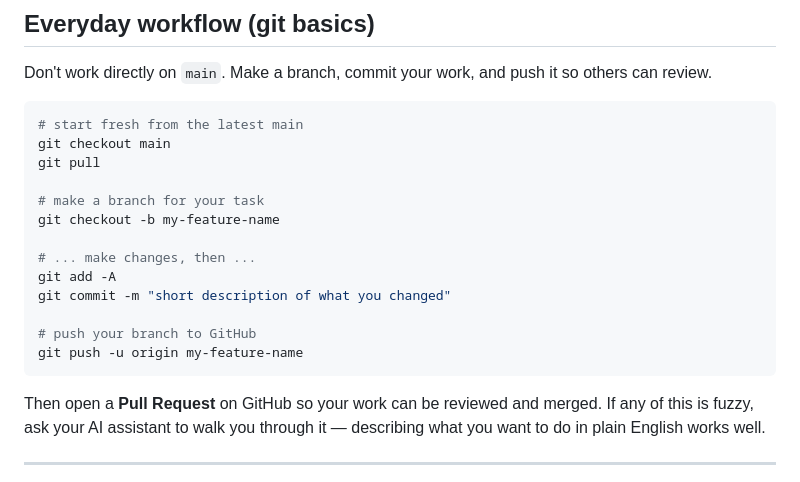
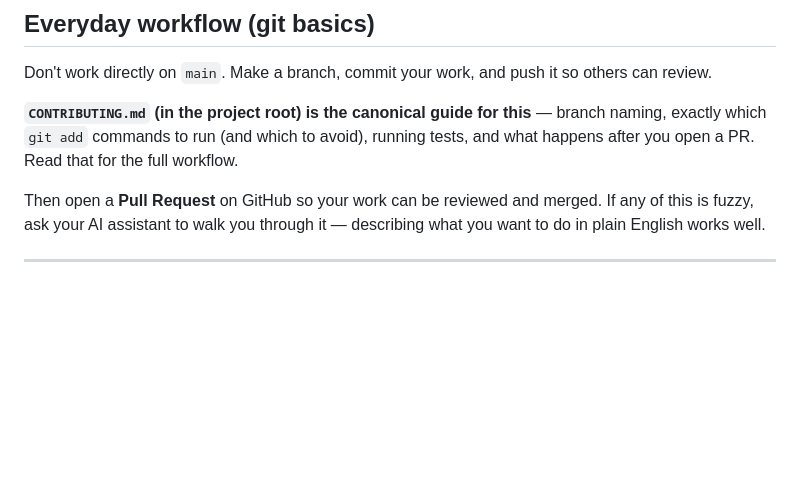
Before and after one commit to LMU-Baseball/PAW, a Markdown page: README.md, the part around the change. Drawn GitHub-style; blank space fills up the shorter version.

````diff
--- a/README.md
+++ b/README.md
@@ -415,21 +415,10 @@ failure and ask it what's going on.
 Don't work directly on `main`. Make a branch, commit your work, and push it so
 others can review.
 
-```bash
-# start fresh from the latest main
-git checkout main
-git pull
-
-# make a branch for your task
-git checkout -b my-feature-name
-
-# ... make changes, then ...
-git add -A
-git commit -m "short description of what you changed"
-
-# push your branch to GitHub
-git push -u origin my-feature-name
-```
+**`CONTRIBUTING.md` (in the project root) is the canonical guide for this** —
+branch naming, exactly which `git add` commands to run (and which to avoid),
+running tests, and what happens after you open a PR. Read that for the full
+workflow.
 
 Then open a **Pull Request** on GitHub so your work can be reviewed and merged.
 If any of this is fuzzy, ask your AI assistant to walk you through it — describing
````
Also changed, not shown: CONTRIBUTING.md (+10 -2 lines).
